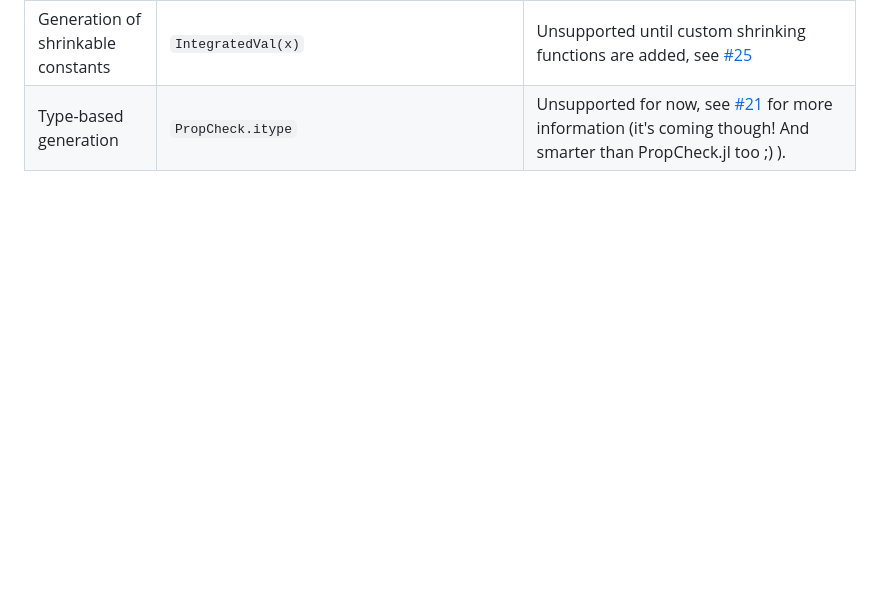
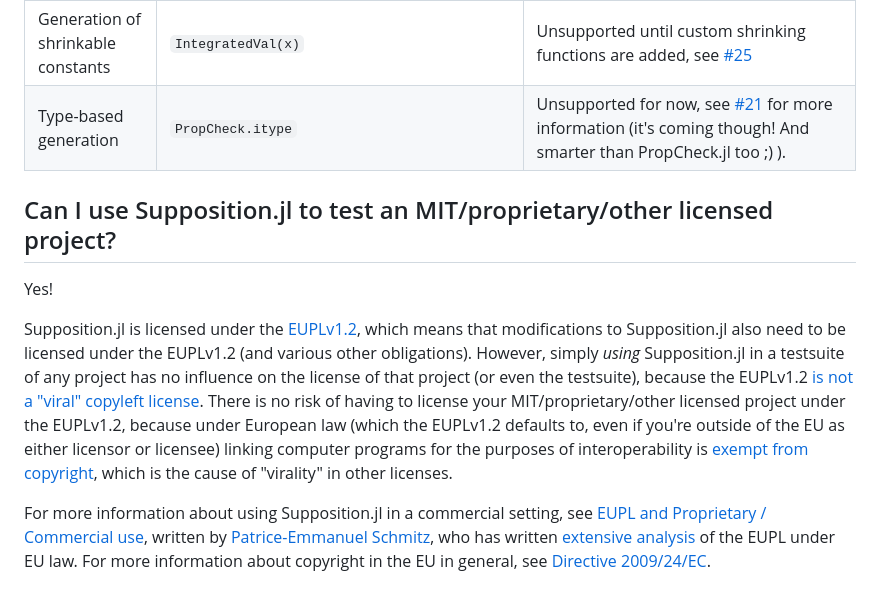
Before and after one commit to Seelengrab/Supposition.jl, a Markdown page: docs/src/faq.md, the part around the change. Drawn GitHub-style; blank space fills up the shorter version.

Commit message:
Add Licensing question to FAQ
This sprung out of a discussion surrounding software licenses on
discourse: https://discourse.julialang.org/t/how-are-the-intellectual-property-rights-of-julia-package-developers-protected/111611?u=sukera

```diff
--- a/docs/src/faq.md
+++ b/docs/src/faq.md
@@ -64,3 +64,21 @@ be sure to check the documentation of each respective feature to learn about the
 | Generation from Collections        | `IntegratedRange(x)`/`PropCheck.isample`                              | `Data.SampledFrom(x)`                                                                                                          |
 | Generation of shrinkable constants | `IntegratedVal(x)`                                                    | Unsupported until custom shrinking functions are added, see [#25](https://github.com/Seelengrab/Supposition.jl/discussions/25) |
 | Type-based generation              | `PropCheck.itype`                                                     | Unsupported for now, see [#21](https://github.com/Seelengrab/Supposition.jl/discussions/21) for more information (it's coming though! And smarter than PropCheck.jl too ;) ). |
+
+## Can I use Supposition.jl to test an MIT/proprietary/other licensed project?
+
+Yes!
+
+Supposition.jl is licensed under the [EUPLv1.2](https://joinup.ec.europa.eu/collection/eupl), which means that modifications
+to Supposition.jl also need to be licensed under the EUPLv1.2 (and various other obligations).
+However, simply _using_ Supposition.jl in a testsuite of any project has no
+influence on the license of that project (or even the testsuite), because the EUPLv1.2 [is not a "viral"
+copyleft license](https://joinup.ec.europa.eu/collection/eupl/news/eupl-and-proprietary-commer). There is no risk of having to license your MIT/proprietary/other
+licensed project under the EUPLv1.2, because under European law (which the EUPLv1.2 defaults
+to, even if you're outside of the EU as either licensor or licensee) linking computer
+programs for the purposes of interoperability is [exempt from copyright](https://joinup.ec.europa.eu/collection/eupl/news/why-viral-licensing-ghost),
+which is the cause of "virality" in other licenses.
+
+For more information about using Supposition.jl in a commercial setting, see [EUPL and Proprietary / Commercial use](https://joinup.ec.europa.eu/collection/eupl/news/eupl-and-proprietary-commer), written by [Patrice-Emmanuel Schmitz](https://joinup.ec.europa.eu/user/9079),
+who has written [extensive analysis](https://www.jolts.world/index.php/jolts/article/view/91/164) of the EUPL under EU law.
+For more information about copyright in the EU in general, see [Directive 2009/24/EC](https://eur-lex.europa.eu/legal-content/en/TXT/?uri=CELEX:32009L0024).
```
